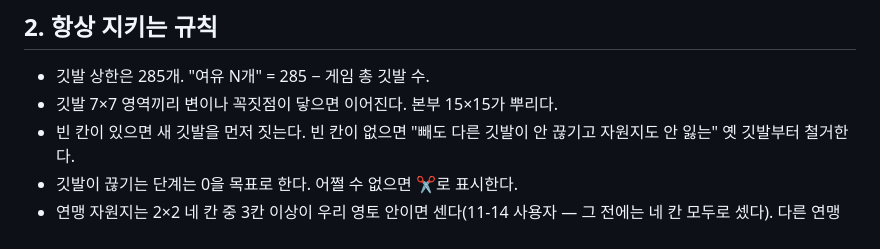
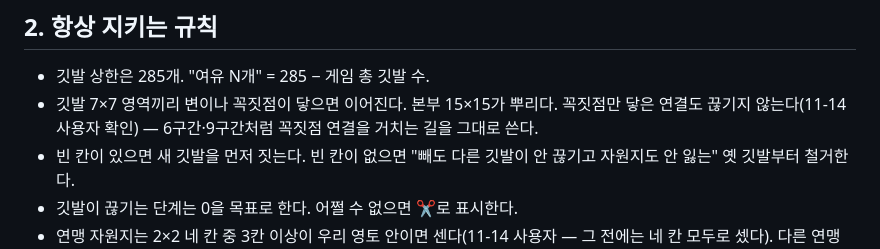
Before and after one commit to Jaewon-An/kingshot-kor, a Markdown page: tools/banner-v3-requirements.md, the part around the change. Drawn GitHub-style.

Commit message:
/banner/v3 요구사항: 꼭짓점만 닿은 연결도 끊기지 않음(사용자 확인)
Co-Authored-By: Claude Fable 5.2 <noreply@anthropic.com>

```diff
--- a/tools/banner-v3-requirements.md
+++ b/tools/banner-v3-requirements.md
@@ -52,7 +52,7 @@ KOR 거점 연결 경로(`banner/v3/data.json`의 `steps`)를 짤 때 지키는
 ## 2. 항상 지키는 규칙
 
 - 깃발 상한은 285개. "여유 N개" = 285 − 게임 총 깃발 수.
-- 깃발 7×7 영역끼리 변이나 꼭짓점이 닿으면 이어진다. 본부 15×15가 뿌리다.
+- 깃발 7×7 영역끼리 변이나 꼭짓점이 닿으면 이어진다. 본부 15×15가 뿌리다. 꼭짓점만 닿은 연결도 끊기지 않는다(11-14 사용자 확인) — 6구간·9구간처럼 꼭짓점 연결을 거치는 길을 그대로 쓴다.
 - 빈 칸이 있으면 새 깃발을 먼저 짓는다. 빈 칸이 없으면 "빼도 다른 깃발이 안 끊기고 자원지도 안 잃는" 옛 깃발부터 철거한다.
 - 깃발이 끊기는 단계는 0을 목표로 한다. 어쩔 수 없으면 ✂로 표시한다.
 - 연맹 자원지는 2×2 네 칸 중 3칸 이상이 우리 영토 안이면 센다(11-14 사용자 — 그 전에는 네 칸 모두로 셌다). 다른 연맹 영토와 겹친 칸은 우리 땅이 아니다. 깃발 자리는 네 칸 기준으로 고른 것 그대로이고, 3칸 기준으로 다시 고르지는 않았다(최종 돌 자원지만 33 → 34).
```
